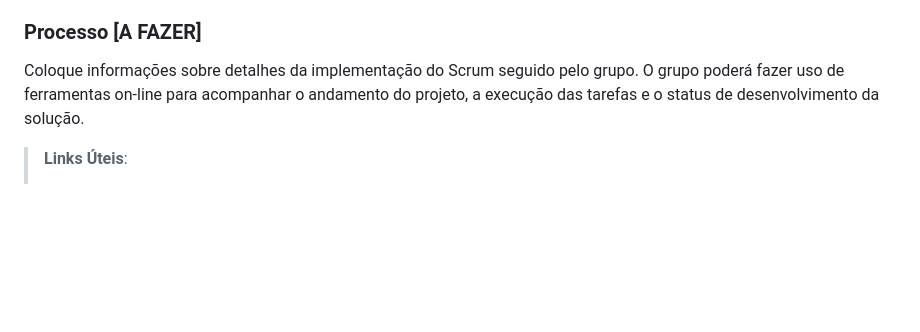
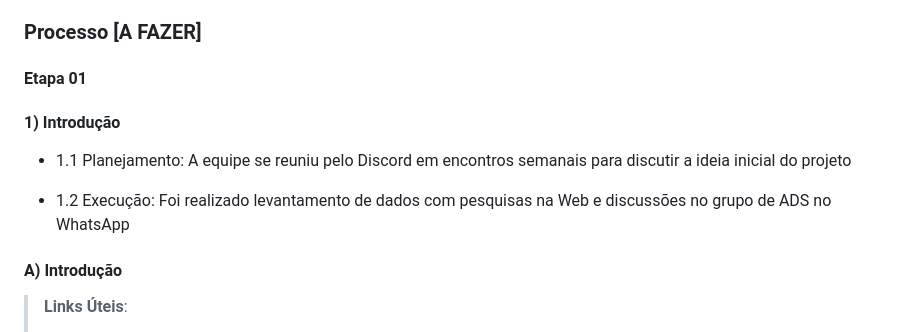
Before and after one commit to ICEI-PUC-Minas-PMV-ADS/pmv-ads-2023-1-e1-proj-web-t12-Scholar-Planner, a Markdown page: docs/03-Metodologia.md, the part around the change. Drawn GitHub-style; blank space fills up the shorter version.

```diff
--- a/docs/03-Metodologia.md
+++ b/docs/03-Metodologia.md
@@ -50,7 +50,17 @@ Discuta como a configuração do projeto foi feita na ferramenta de versionament
 
 ### Processo [A FAZER]
 
-Coloque  informações sobre detalhes da implementação do Scrum seguido pelo grupo. O grupo poderá fazer uso de ferramentas on-line para acompanhar o andamento do projeto, a execução das tarefas e o status de desenvolvimento da solução.
+#### Etapa 01
+
+#### 1) Introdução
+
+- 1.1 Planejamento: A equipe se reuniu pelo Discord em encontros semanais
+para discutir a ideia inicial do projeto
+
+- 1.2 Execução: Foi realizado levantamento de dados com pesquisas na Web
+e discussões no grupo de ADS no WhatsApp
+
+#### A) Introdução
 
 > **Links Úteis**:
 > - [Project management, made simple](https://github.com/features/project-management/)
```
